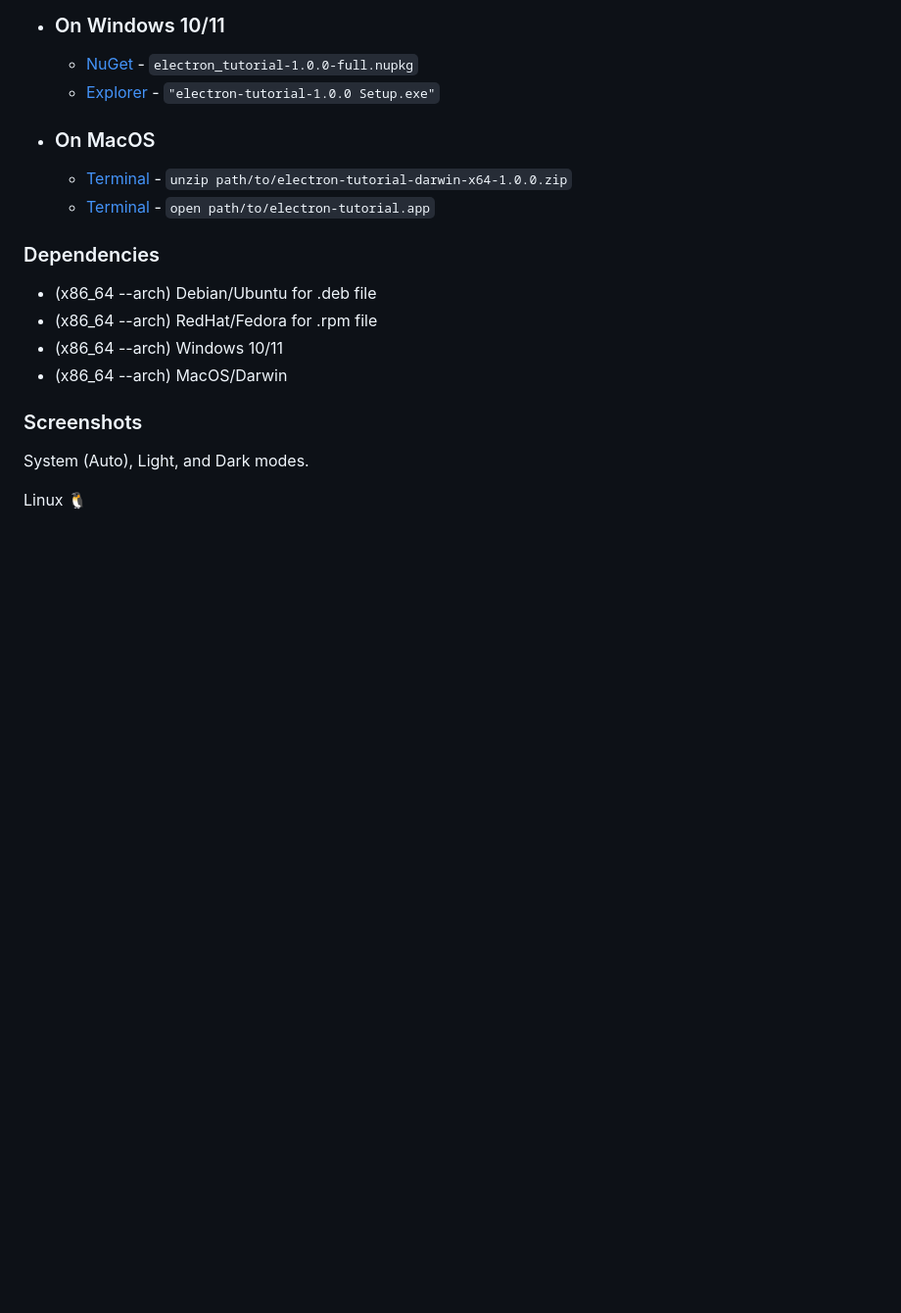
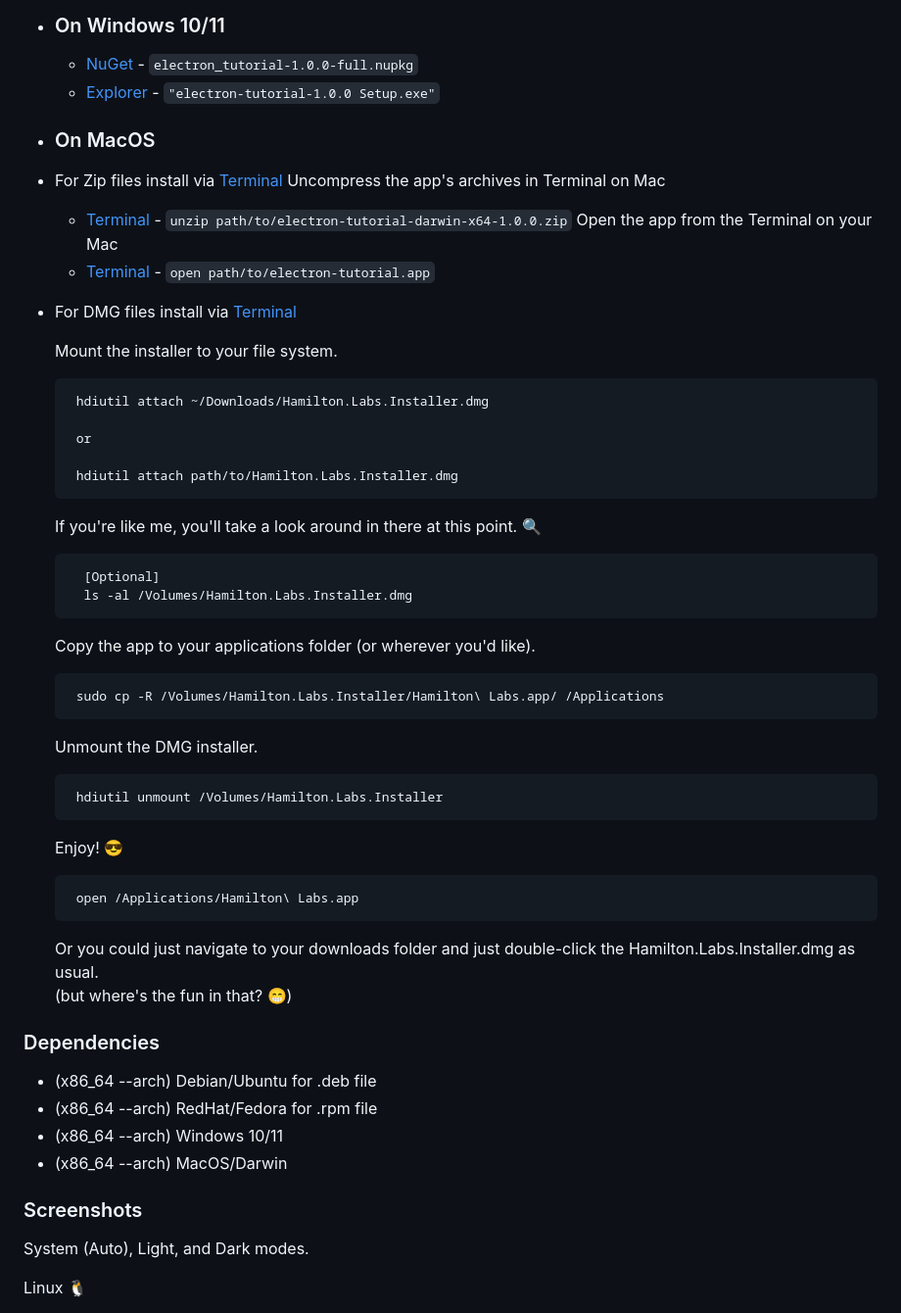
Before and after one commit to Hamilton-Labs-Org/Electron-Publisher, a Markdown page: README.md, the part around the change. Shown at 98% size. Drawn GitHub-style; blank space fills up the shorter version.

Commit message:
📝 Added installation instructions via MacOS Terminal

````diff
--- a/README.md
+++ b/README.md
@@ -43,8 +43,40 @@ Testing Electron Publisher environment workflows for GitHub.
 
 - ### On MacOS
 
+- For Zip files install via [Terminal](https://support.apple.com/guide/terminal/execute-commands-and-run-tools-apdb66b5242-0d18-49fc-9c47-a2498b7c91d5/mac)
+    Uncompress the app's archives in Terminal on Mac
   - [Terminal](https://support.apple.com/guide/terminal/compress-and-uncompress-file-archives-apdc52250ee-4659-4751-9a3a-8b7988150530/mac) - ``` unzip path/to/electron-tutorial-darwin-x64-1.0.0.zip ```
+    Open the app from the Terminal on your Mac
   - [Terminal](https://support.apple.com/guide/terminal/execute-commands-and-run-tools-apdb66b5242-0d18-49fc-9c47-a2498b7c91d5/mac) - ``` open path/to/electron-tutorial.app ```
+
+- For DMG files install via [Terminal](https://support.apple.com/guide/terminal/execute-commands-and-run-tools-apdb66b5242-0d18-49fc-9c47-a2498b7c91d5/mac)
+
+  Mount the installer to your file system.
+
+       hdiutil attach ~/Downloads/Hamilton.Labs.Installer.dmg
+
+       or
+
+       hdiutil attach path/to/Hamilton.Labs.Installer.dmg
+    If you're like me, you'll take a look around in there at this point. 🔍
+
+        [Optional]
+        ls -al /Volumes/Hamilton.Labs.Installer.dmg
+
+    Copy the app to your applications folder (or wherever you'd like).
+
+       sudo cp -R /Volumes/Hamilton.Labs.Installer/Hamilton\ Labs.app/ /Applications
+
+    Unmount the DMG installer.
+
+       hdiutil unmount /Volumes/Hamilton.Labs.Installer
+
+  Enjoy! 😎
+
+       open /Applications/Hamilton\ Labs.app
+
+  Or you could just navigate to your downloads folder and just double-click the Hamilton.Labs.Installer.dmg as usual.
+  (but where's the fun in that? 😁)
 
 ### Dependencies
 
````
